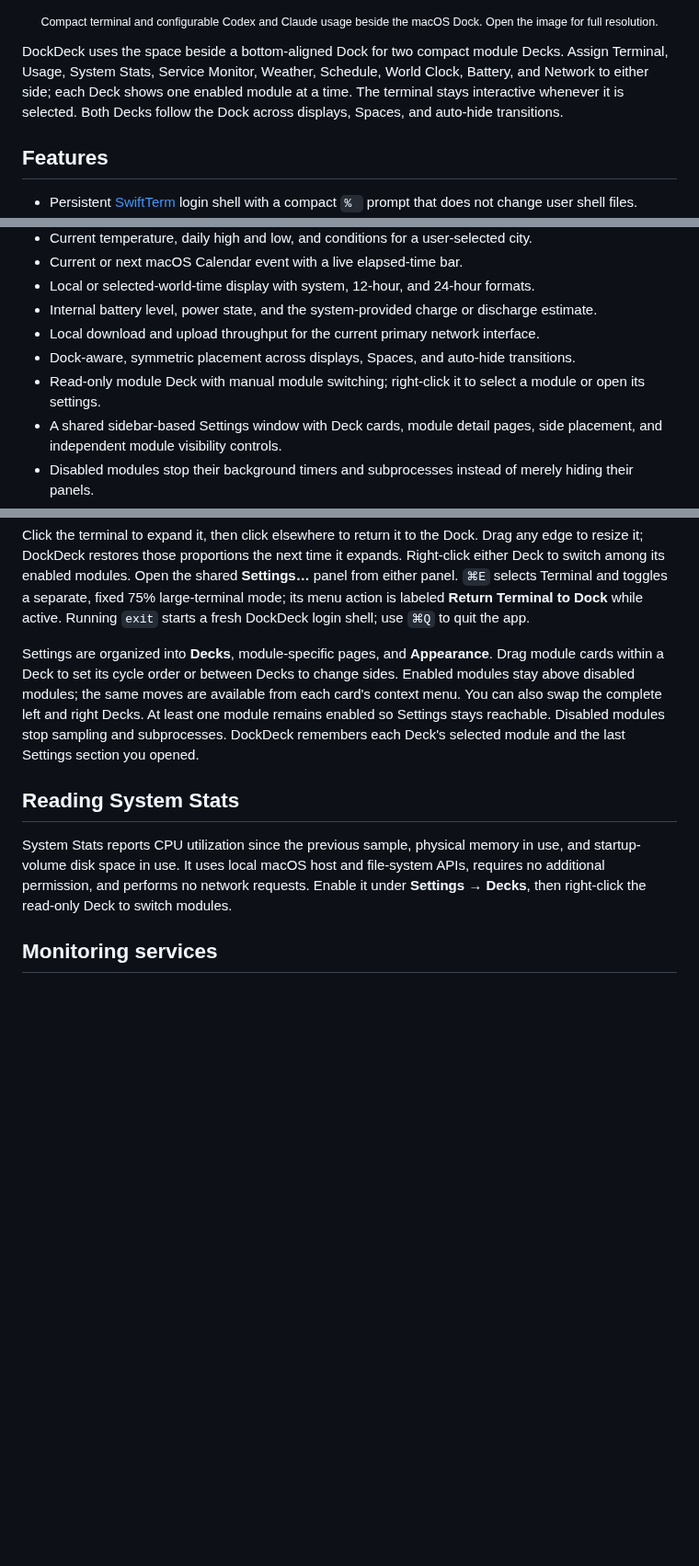
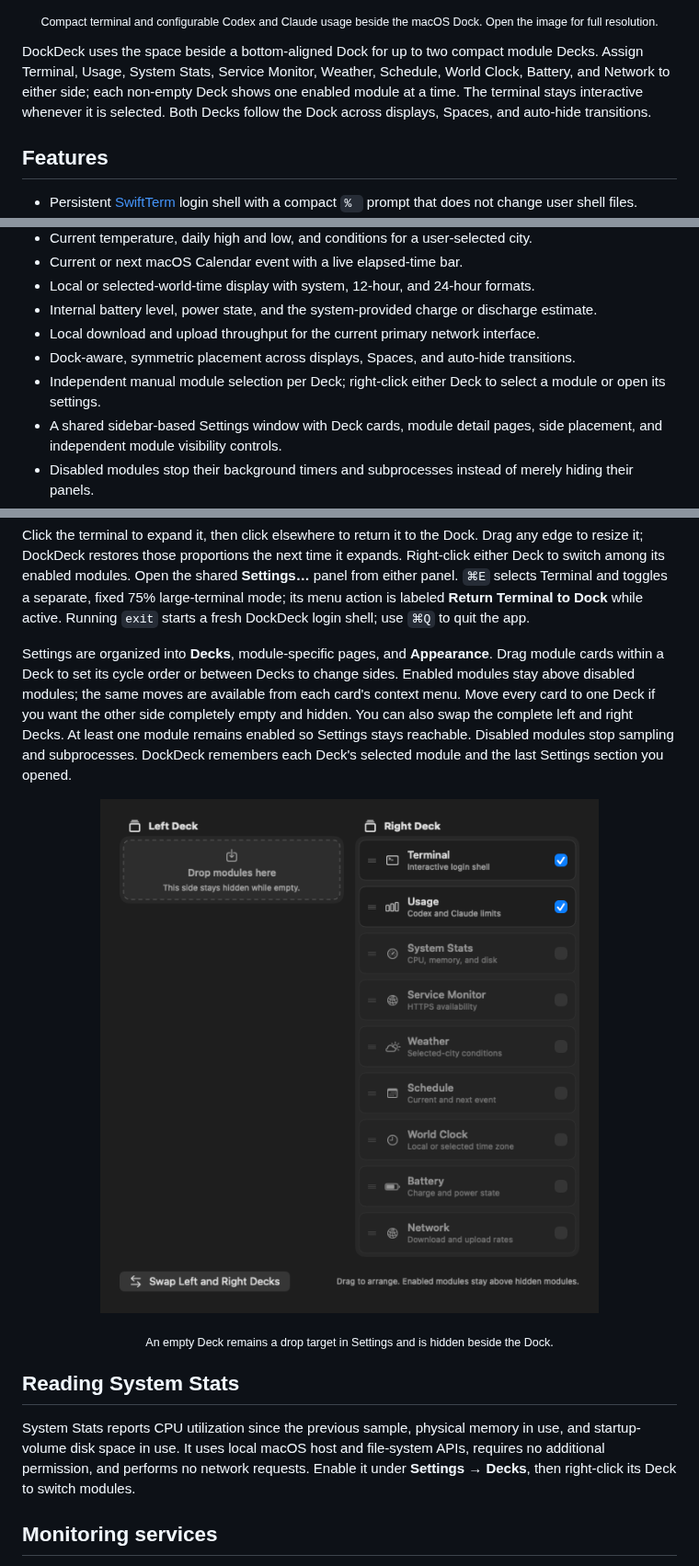
Before and after one commit to bangwol/DockDeck, a Markdown page: README.md, 3 parts joined by grey strips. Shown at 92% size. Rendered like a GitHub page; pictures changed too: assets/dockdeck-decks-settings.png (added); blank space fills up the shorter version.

Commit message:
feat(settings): support empty decks

```diff
--- a/README.md
+++ b/README.md
@@ -18,7 +18,7 @@
   <sub>Compact terminal and configurable Codex and Claude usage beside the macOS Dock. Open the image for full resolution.</sub>
 </p>
 
-DockDeck uses the space beside a bottom-aligned Dock for two compact module Decks. Assign Terminal, Usage, System Stats, Service Monitor, Weather, Schedule, World Clock, Battery, and Network to either side; each Deck shows one enabled module at a time. The terminal stays interactive whenever it is selected. Both Decks follow the Dock across displays, Spaces, and auto-hide transitions.
+DockDeck uses the space beside a bottom-aligned Dock for up to two compact module Decks. Assign Terminal, Usage, System Stats, Service Monitor, Weather, Schedule, World Clock, Battery, and Network to either side; each non-empty Deck shows one enabled module at a time. The terminal stays interactive whenever it is selected. Both Decks follow the Dock across displays, Spaces, and auto-hide transitions.
 
 ## Features
 
@@ -32,7 +32,7 @@ DockDeck uses the space beside a bottom-aligned Dock for two compact module Deck
 - Internal battery level, power state, and the system-provided charge or discharge estimate.
 - Local download and upload throughput for the current primary network interface.
 - Dock-aware, symmetric placement across displays, Spaces, and auto-hide transitions.
-- Read-only module Deck with manual module switching; right-click it to select a module or open its settings.
+- Independent manual module selection per Deck; right-click either Deck to select a module or open its settings.
 - A shared sidebar-based Settings window with Deck cards, module detail pages, side placement, and independent module visibility controls.
 - Disabled modules stop their background timers and subprocesses instead of merely hiding their panels.
 - Click-to-focus terminal expansion, native edge resizing, and remembered dimensions.
@@ -53,11 +53,21 @@ DockDeck reserves the Command-key shortcuts above plus the standard `⌘C`, `⌘
 
 Click the terminal to expand it, then click elsewhere to return it to the Dock. Drag any edge to resize it; DockDeck restores those proportions the next time it expands. Right-click either Deck to switch among its enabled modules. Open the shared **Settings…** panel from either panel. `⌘E` selects Terminal and toggles a separate, fixed 75% large-terminal mode; its menu action is labeled **Return Terminal to Dock** while active. Running `exit` starts a fresh DockDeck login shell; use `⌘Q` to quit the app.
 
-Settings are organized into **Decks**, module-specific pages, and **Appearance**. Drag module cards within a Deck to set its cycle order or between Decks to change sides. Enabled modules stay above disabled modules; the same moves are available from each card's context menu. You can also swap the complete left and right Decks. At least one module remains enabled so Settings stays reachable. Disabled modules stop sampling and subprocesses. DockDeck remembers each Deck's selected module and the last Settings section you opened.
+Settings are organized into **Decks**, module-specific pages, and **Appearance**. Drag module cards within a Deck to set its cycle order or between Decks to change sides. Enabled modules stay above disabled modules; the same moves are available from each card's context menu. Move every card to one Deck if you want the other side completely empty and hidden. You can also swap the complete left and right Decks. At least one module remains enabled so Settings stays reachable. Disabled modules stop sampling and subprocesses. DockDeck remembers each Deck's selected module and the last Settings section you opened.
+
+<p align="center">
+  <a href="assets/dockdeck-decks-settings.png">
+    <img src="assets/dockdeck-decks-settings.png" width="620" alt="DockDeck Decks settings with an empty left Deck and every module arranged on the right" />
+  </a>
+</p>
+
+<p align="center">
+  <sub>An empty Deck remains a drop target in Settings and is hidden beside the Dock.</sub>
+</p>
 
 ## Reading System Stats
 
-System Stats reports CPU utilization since the previous sample, physical memory in use, and startup-volume disk space in use. It uses local macOS host and file-system APIs, requires no additional permission, and performs no network requests. Enable it under **Settings → Decks**, then right-click the read-only Deck to switch modules.
+System Stats reports CPU utilization since the previous sample, physical memory in use, and startup-volume disk space in use. It uses local macOS host and file-system APIs, requires no additional permission, and performs no network requests. Enable it under **Settings → Decks**, then right-click its Deck to switch modules.
 
 ## Monitoring services
 
```
Also changed, not shown: CONTRIBUTING.md (+6 -4 lines), 2 other files.
